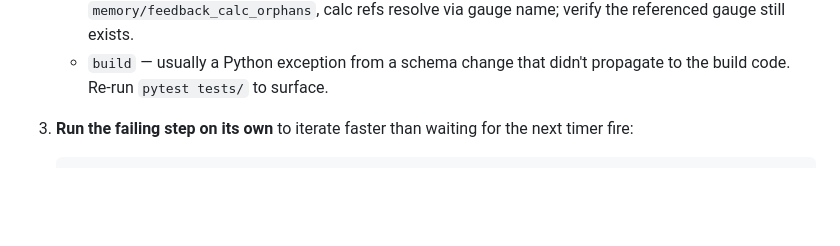
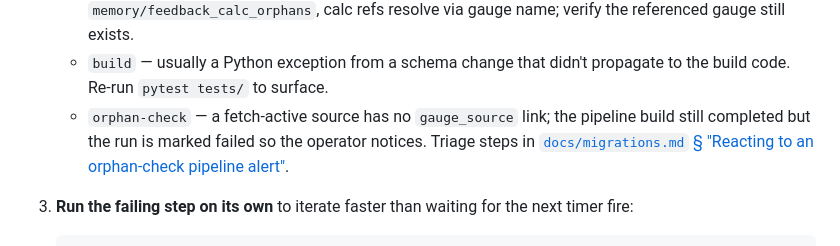
Before and after one commit to mousebrains/kayak_python, a Markdown page: docs/operations.md, the part around the change. Rendered like a GitHub page; blank space fills up the shorter version.

```diff
--- a/docs/operations.md
+++ b/docs/operations.md
@@ -230,6 +230,11 @@ When `kayak-pipeline.service` exits nonzero:
    - `build` — usually a Python exception from a schema change that
      didn't propagate to the build code. Re-run `pytest tests/` to
      surface.
+   - `orphan-check` — a fetch-active source has no `gauge_source`
+     link; the pipeline build still completed but the run is marked
+     failed so the operator notices. Triage steps in
+     [`docs/migrations.md` § "Reacting to an orphan-check pipeline
+     alert"](migrations.md#reacting-to-an-orphan-check-pipeline-alert).
 
 3. **Run the failing step on its own** to iterate faster than waiting
    for the next timer fire:
```
Also changed, not shown: CLAUDE.md (+1 -0 lines), docs/migrations.md (added, +162 -0 lines).
